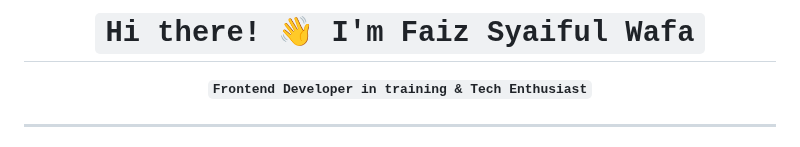
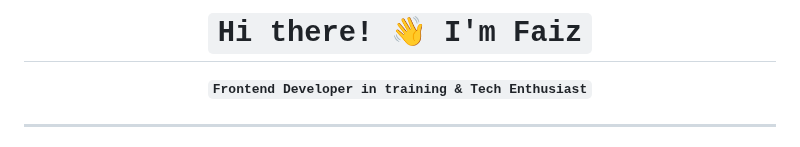
Before and after one commit to f-wafa/f-wafa, a Markdown page: README.md, the part around the change. Drawn GitHub-style.

```diff
--- a/README.md
+++ b/README.md
@@ -1,6 +1,6 @@
 <div align="center">
 
-# **`Hi there! 👋 I'm Faiz Syaiful Wafa`**
+# **`Hi there! 👋 I'm Faiz`**
 
   **`Frontend Developer in training & Tech Enthusiast`**
 
```
